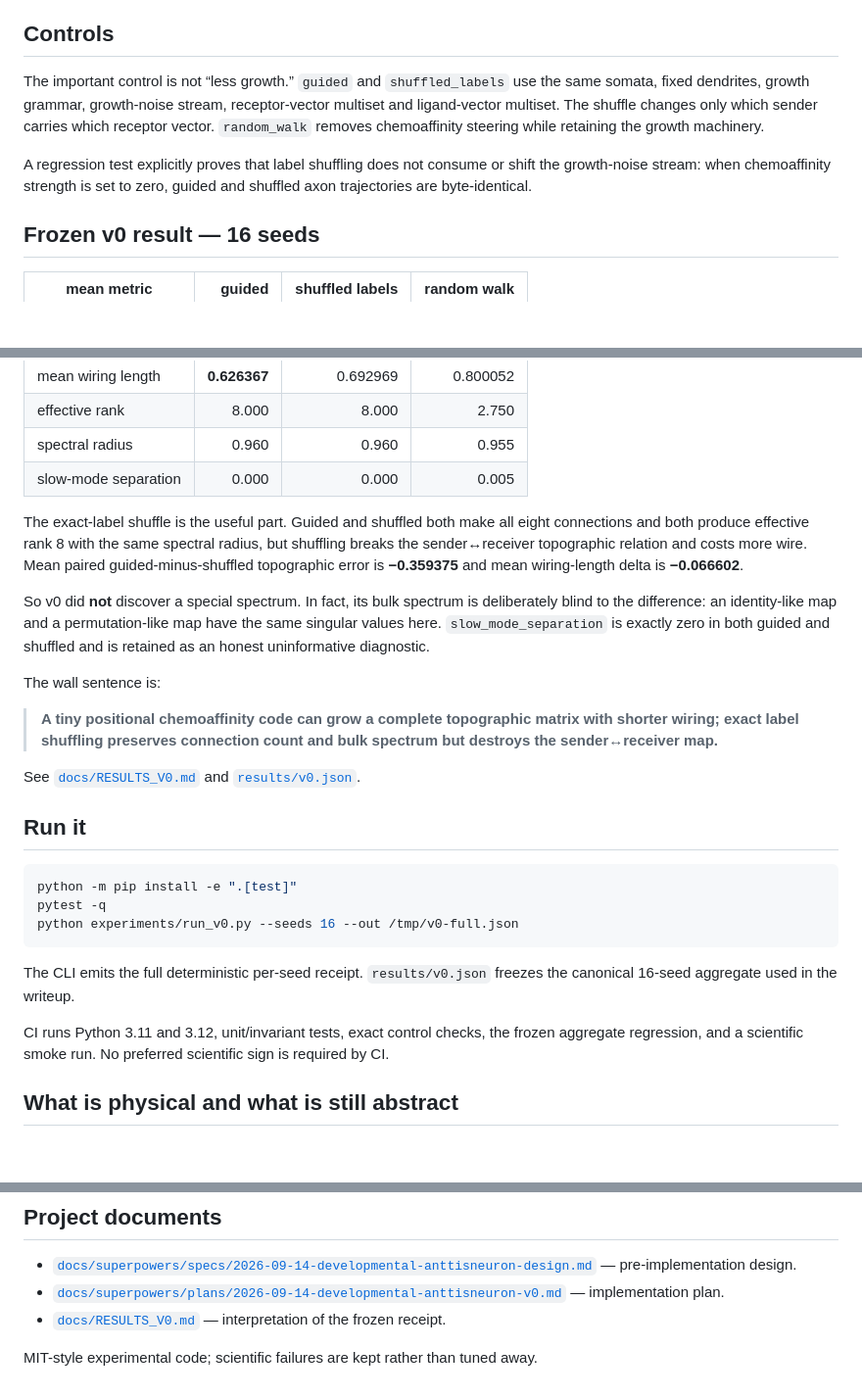
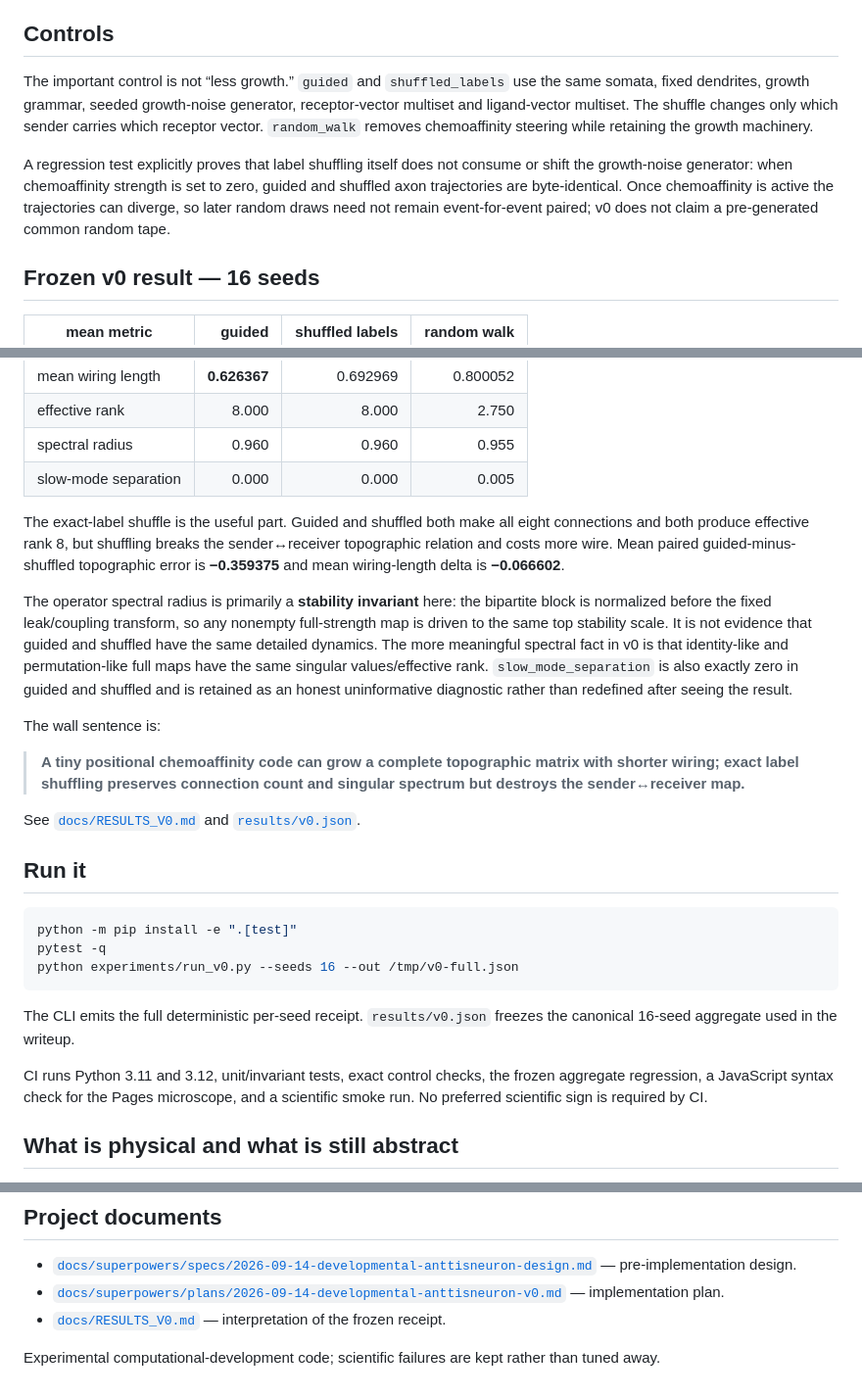
Before and after one commit to anttiluode/GrowingAnttisNeuron, a Markdown page: README.md, 3 parts joined by grey strips. Shown at 98% size. Drawn GitHub-style; blank space fills up the shorter version.

Commit message:
docs: tighten v0 control and spectrum interpretation

```diff
--- a/README.md
+++ b/README.md
@@ -32,9 +32,9 @@ There is no lifetime learning, Hebbian refinement, soma reward, GA, evolution, o
 
 ## Controls
 
-The important control is not “less growth.” `guided` and `shuffled_labels` use the same somata, fixed dendrites, growth grammar, growth-noise stream, receptor-vector multiset and ligand-vector multiset. The shuffle changes only which sender carries which receptor vector. `random_walk` removes chemoaffinity steering while retaining the growth machinery.
+The important control is not “less growth.” `guided` and `shuffled_labels` use the same somata, fixed dendrites, growth grammar, seeded growth-noise generator, receptor-vector multiset and ligand-vector multiset. The shuffle changes only which sender carries which receptor vector. `random_walk` removes chemoaffinity steering while retaining the growth machinery.
 
-A regression test explicitly proves that label shuffling does not consume or shift the growth-noise stream: when chemoaffinity strength is set to zero, guided and shuffled axon trajectories are byte-identical.
+A regression test explicitly proves that label shuffling itself does not consume or shift the growth-noise generator: when chemoaffinity strength is set to zero, guided and shuffled axon trajectories are byte-identical. Once chemoaffinity is active the trajectories can diverge, so later random draws need not remain event-for-event paired; v0 does not claim a pre-generated common random tape.
 
 ## Frozen v0 result — 16 seeds
 
@@ -47,13 +47,13 @@ A regression test explicitly proves that label shuffling does not consume or shi
 | spectral radius | 0.960 | 0.960 | 0.955 |
 | slow-mode separation | 0.000 | 0.000 | 0.005 |
 
-The exact-label shuffle is the useful part. Guided and shuffled both make all eight connections and both produce effective rank 8 with the same spectral radius, but shuffling breaks the sender↔receiver topographic relation and costs more wire. Mean paired guided-minus-shuffled topographic error is **−0.359375** and mean wiring-length delta is **−0.066602**.
+The exact-label shuffle is the useful part. Guided and shuffled both make all eight connections and both produce effective rank 8, but shuffling breaks the sender↔receiver topographic relation and costs more wire. Mean paired guided-minus-shuffled topographic error is **−0.359375** and mean wiring-length delta is **−0.066602**.
 
-So v0 did **not** discover a special spectrum. In fact, its bulk spectrum is deliberately blind to the difference: an identity-like map and a permutation-like map have the same singular values here. `slow_mode_separation` is exactly zero in both guided and shuffled and is retained as an honest uninformative diagnostic.
+The operator spectral radius is primarily a **stability invariant** here: the bipartite block is normalized before the fixed leak/coupling transform, so any nonempty full-strength map is driven to the same top stability scale. It is not evidence that guided and shuffled have the same detailed dynamics. The more meaningful spectral fact in v0 is that identity-like and permutation-like full maps have the same singular values/effective rank. `slow_mode_separation` is also exactly zero in guided and shuffled and is retained as an honest uninformative diagnostic rather than redefined after seeing the result.
 
 The wall sentence is:
 
-> **A tiny positional chemoaffinity code can grow a complete topographic matrix with shorter wiring; exact label shuffling preserves connection count and bulk spectrum but destroys the sender↔receiver map.**
+> **A tiny positional chemoaffinity code can grow a complete topographic matrix with shorter wiring; exact label shuffling preserves connection count and singular spectrum but destroys the sender↔receiver map.**
 
 See [`docs/RESULTS_V0.md`](docs/RESULTS_V0.md) and [`results/v0.json`](results/v0.json).
 
@@ -67,7 +67,7 @@ python experiments/run_v0.py --seeds 16 --out /tmp/v0-full.json
 
 The CLI emits the full deterministic per-seed receipt. `results/v0.json` freezes the canonical 16-seed aggregate used in the writeup.
 
-CI runs Python 3.11 and 3.12, unit/invariant tests, exact control checks, the frozen aggregate regression, and a scientific smoke run. No preferred scientific sign is required by CI.
+CI runs Python 3.11 and 3.12, unit/invariant tests, exact control checks, the frozen aggregate regression, a JavaScript syntax check for the Pages microscope, and a scientific smoke run. No preferred scientific sign is required by CI.
 
 ## What is physical and what is still abstract
 
@@ -87,4 +87,4 @@ Free dendritic growth, activity-dependent refinement, inherited developmental ev
 - [`docs/superpowers/plans/2026-09-14-developmental-anttisneuron-v0.md`](docs/superpowers/plans/2026-09-14-developmental-anttisneuron-v0.md) — implementation plan.
 - [`docs/RESULTS_V0.md`](docs/RESULTS_V0.md) — interpretation of the frozen receipt.
 
-MIT-style experimental code; scientific failures are kept rather than tuned away.
+Experimental computational-development code; scientific failures are kept rather than tuned away.
```
